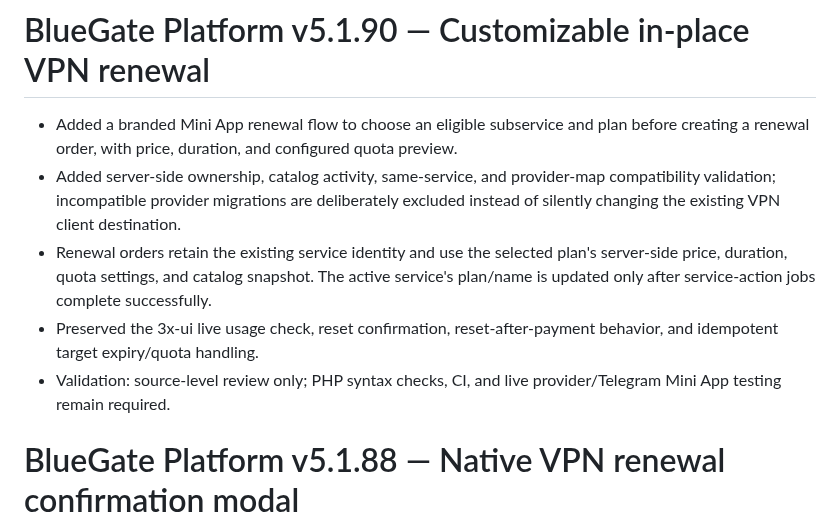
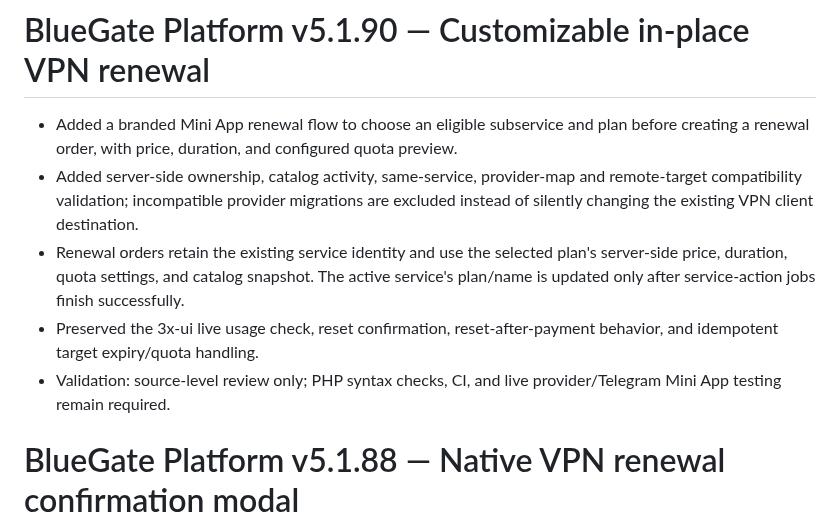
Before and after one commit to paliparsa/BlueGate-Platform, a Markdown page: CHANGELOG.md, the part around the change. Rendered like a GitHub page.

Commit message:
docs: fix renewal changelog history

```diff
--- a/CHANGELOG.md
+++ b/CHANGELOG.md
@@ -1,11 +1,10 @@
 # BlueGate Platform v5.1.90 — Customizable in-place VPN renewal
 
 - Added a branded Mini App renewal flow to choose an eligible subservice and plan before creating a renewal order, with price, duration, and configured quota preview.
-- Added server-side ownership, catalog activity, same-service, and provider-map compatibility validation; incompatible provider migrations are deliberately excluded instead of silently changing the existing VPN client destination.
-- Renewal orders retain the existing service identity and use the selected plan's server-side price, duration, quota settings, and catalog snapshot. The active service's plan/name is updated only after service-action jobs complete successfully.
+- Added server-side ownership, catalog activity, same-service, provider-map and remote-target compatibility validation; incompatible provider migrations are excluded instead of silently changing the existing VPN client destination.
+- Renewal orders retain the existing service identity and use the selected plan's server-side price, duration, quota settings, and catalog snapshot. The active service's plan/name is updated only after service-action jobs finish successfully.
 - Preserved the 3x-ui live usage check, reset confirmation, reset-after-payment behavior, and idempotent target expiry/quota handling.
 - Validation: source-level review only; PHP syntax checks, CI, and live provider/Telegram Mini App testing remain required.
-
 # BlueGate Platform v5.1.88 — Native VPN renewal confirmation modal
 
 - Replaced the browser `window.confirm` prompt with a branded, responsive Mini App modal aligned with BlueGate's dark surfaces and royal-blue action style.
```
